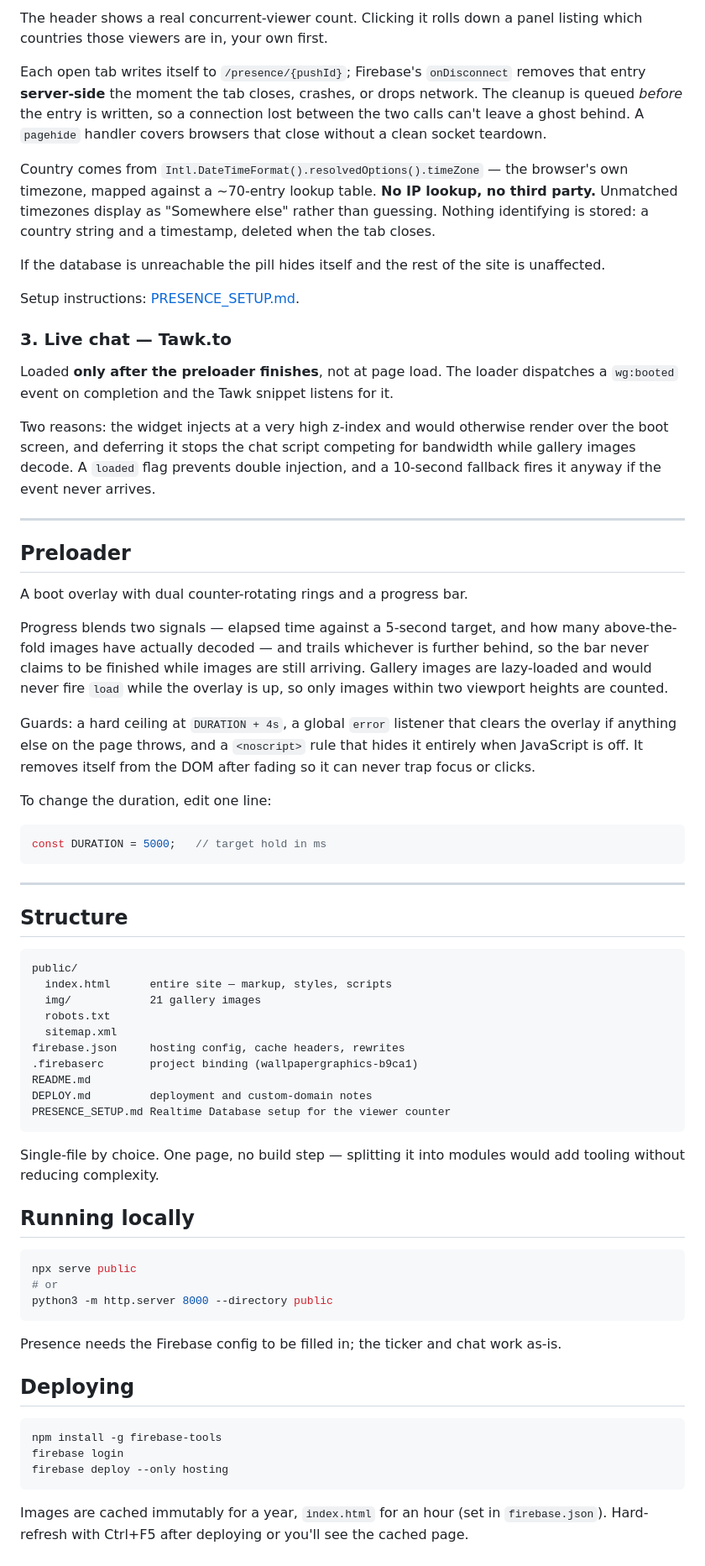
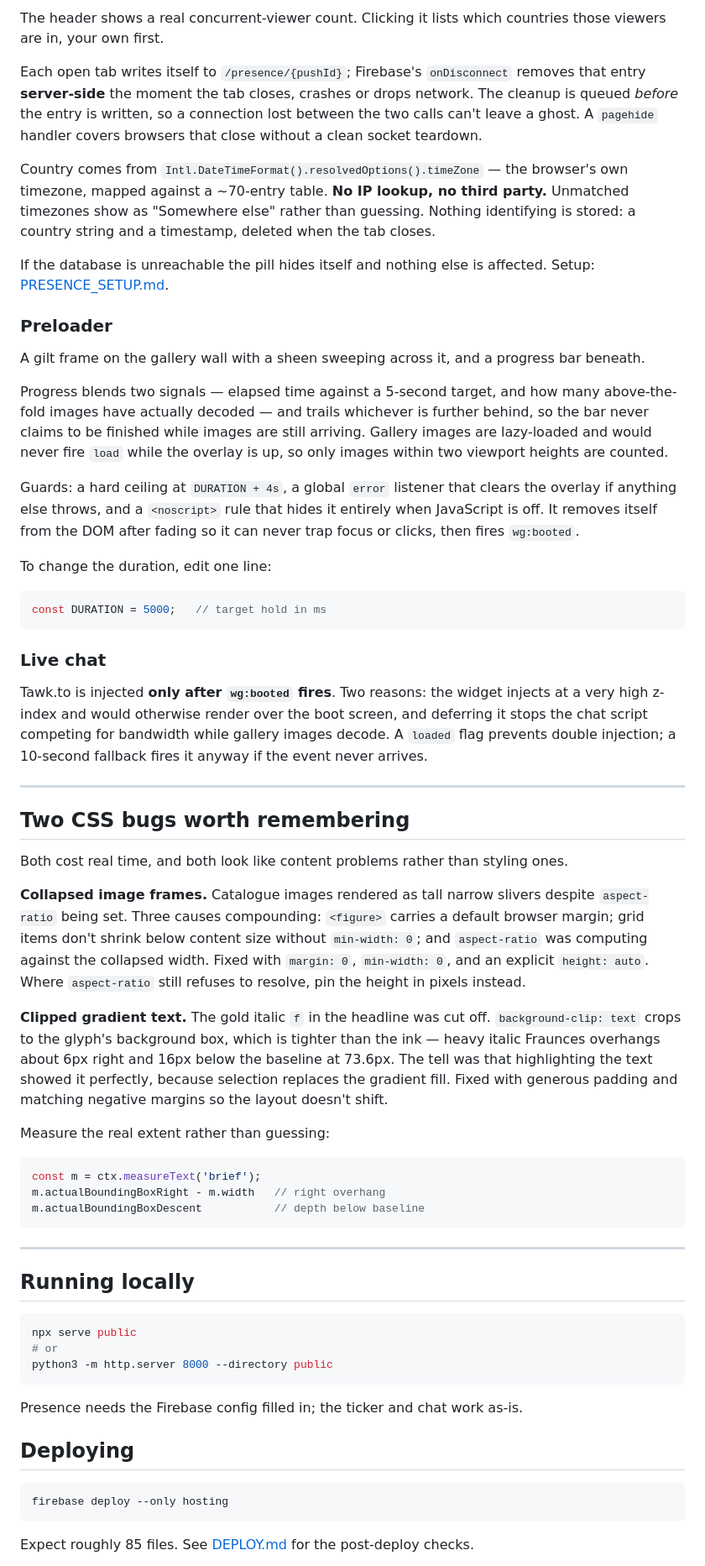
Before and after one commit to yiorgosantoni-max/wallpaper-graphics, a Markdown page: README.md, the part around one of its changes. Shown at 84% size. GitHub-like rendering.

````diff
--- a/README.md
+++ b/README.md
@@ -70,29 +125,19 @@ The honest limitation: this cache is per-visitor, not shared. A hundred first-ti
 
-The header shows a real concurrent-viewer count. Clicking it rolls down a panel listing which countries those viewers are in, your own first.
+The header shows a real concurrent-viewer count. Clicking it lists which countries those viewers are in, your own first.
 
-Each open tab writes itself to `/presence/{pushId}`; Firebase's `onDisconnect` removes that entry **server-side** the moment the tab closes, crashes, or drops network. The cleanup is queued *before* the entry is written, so a connection lost between the two calls can't leave a ghost behind. A `pagehide` handler covers browsers that close without a clean socket teardown.
+Each open tab writes itself to `/presence/{pushId}`; Firebase's `onDisconnect` removes that entry **server-side** the moment the tab closes, crashes or drops network. The cleanup is queued *before* the entry is written, so a connection lost between the two calls can't leave a ghost. A `pagehide` handler covers browsers that close without a clean socket teardown.
 
-Country comes from `Intl.DateTimeFormat().resolvedOptions().timeZone` — the browser's own timezone, mapped against a ~70-entry lookup table. **No IP lookup, no third party.** Unmatched timezones display as "Somewhere else" rather than guessing. Nothing identifying is stored: a country string and a timestamp, deleted when the tab closes.
+Country comes from `Intl.DateTimeFormat().resolvedOptions().timeZone` — the browser's own timezone, mapped against a ~70-entry table. **No IP lookup, no third party.** Unmatched timezones show as "Somewhere else" rather than guessing. Nothing identifying is stored: a country string and a timestamp, deleted when the tab closes.
 
-If the database is unreachable the pill hides itself and the rest of the site is unaffected.
+If the database is unreachable the pill hides itself and nothing else is affected. Setup: [PRESENCE_SETUP.md](PRESENCE_SETUP.md).
 
-Setup instructions: [PRESENCE_SETUP.md](PRESENCE_SETUP.md).
+### Preloader
 
-### 3. Live chat — Tawk.to
-
-Loaded **only after the preloader finishes**, not at page load. The loader dispatches a `wg:booted` event on completion and the Tawk snippet listens for it.
-
-Two reasons: the widget injects at a very high z-index and would otherwise render over the boot screen, and deferring it stops the chat script competing for bandwidth while gallery images decode. A `loaded` flag prevents double injection, and a 10-second fallback fires it anyway if the event never arrives.
-
----
-
-## Preloader
-
-A boot overlay with dual counter-rotating rings and a progress bar.
+A gilt frame on the gallery wall with a sheen sweeping across it, and a progress bar beneath.
 
 Progress blends two signals — elapsed time against a 5-second target, and how many above-the-fold images have actually decoded — and trails whichever is further behind, so the bar never claims to be finished while images are still arriving. Gallery images are lazy-loaded and would never fire `load` while the overlay is up, so only images within two viewport heights are counted.
 
-Guards: a hard ceiling at `DURATION + 4s`, a global `error` listener that clears the overlay if anything else on the page throws, and a `<noscript>` rule that hides it entirely when JavaScript is off. It removes itself from the DOM after fading so it can never trap focus or clicks.
+Guards: a hard ceiling at `DURATION + 4s`, a global `error` listener that clears the overlay if anything else throws, and a `<noscript>` rule that hides it entirely when JavaScript is off. It removes itself from the DOM after fading so it can never trap focus or clicks, then fires `wg:booted`.
 
 To change the duration, edit one line:
 
@@ -100,24 +145,29 @@ To change the duration, edit one line:
 const DURATION = 5000;   // target hold in ms
 ```
 
+### Live chat
+
+Tawk.to is injected **only after `wg:booted` fires**. Two reasons: the widget injects at a very high z-index and would otherwise render over the boot screen, and deferring it stops the chat script competing for bandwidth while gallery images decode. A `loaded` flag prevents double injection; a 10-second fallback fires it anyway if the event never arrives.
+
 ---
 
-## Structure
+## Two CSS bugs worth remembering
 
-```
-public/
-  index.html      entire site — markup, styles, scripts
-  img/            21 gallery images
-  robots.txt
-  sitemap.xml
-firebase.json     hosting config, cache headers, rewrites
-.firebaserc       project binding (wallpapergraphics-b9ca1)
-README.md
-DEPLOY.md         deployment and custom-domain notes
-PRESENCE_SETUP.md Realtime Database setup for the viewer counter
+Both cost real time, and both look like content problems rather than styling ones.
+
+**Collapsed image frames.** Catalogue images rendered as tall narrow slivers despite `aspect-ratio` being set. Three causes compounding: `<figure>` carries a default browser margin; grid items don't shrink below content size without `min-width: 0`; and `aspect-ratio` was computing against the collapsed width. Fixed with `margin: 0`, `min-width: 0`, and an explicit `height: auto`. Where `aspect-ratio` still refuses to resolve, pin the height in pixels instead.
+
+**Clipped gradient text.** The gold italic `f` in the headline was cut off. `background-clip: text` crops to the glyph's background box, which is tighter than the ink — heavy italic Fraunces overhangs about 6px right and 16px below the baseline at 73.6px. The tell was that highlighting the text showed it perfectly, because selection replaces the gradient fill. Fixed with generous padding and matching negative margins so the layout doesn't shift.
+
+Measure the real extent rather than guessing:
+
+```js
+const m = ctx.measureText('brief');
+m.actualBoundingBoxRight - m.width   // right overhang
+m.actualBoundingBoxDescent           // depth below baseline
 ```
 
-Single-file by choice. One page, no build step — splitting it into modules would add tooling without reducing complexity.
+---
 
 ## Running locally
 
@@ -127,15 +177,13 @@ npx serve public
 python3 -m http.server 8000 --directory public
 ```
 
-Presence needs the Firebase config to be filled in; the ticker and chat work as-is.
+Presence needs the Firebase config filled in; the ticker and chat work as-is.
 
 ## Deploying
 
 ```bash
-npm install -g firebase-tools
-firebase login
 firebase deploy --only hosting
 ```
 
-Images are cached immutably for a year, `index.html` for an hour (set in `firebase.json`). Hard-refresh with Ctrl+F5 after deploying or you'll see the cached page.
+Expect roughly 85 files. See [DEPLOY.md](DEPLOY.md) for the post-deploy checks.
 
````
Also changed, not shown: other parts of README.md (+109 -98 lines).
